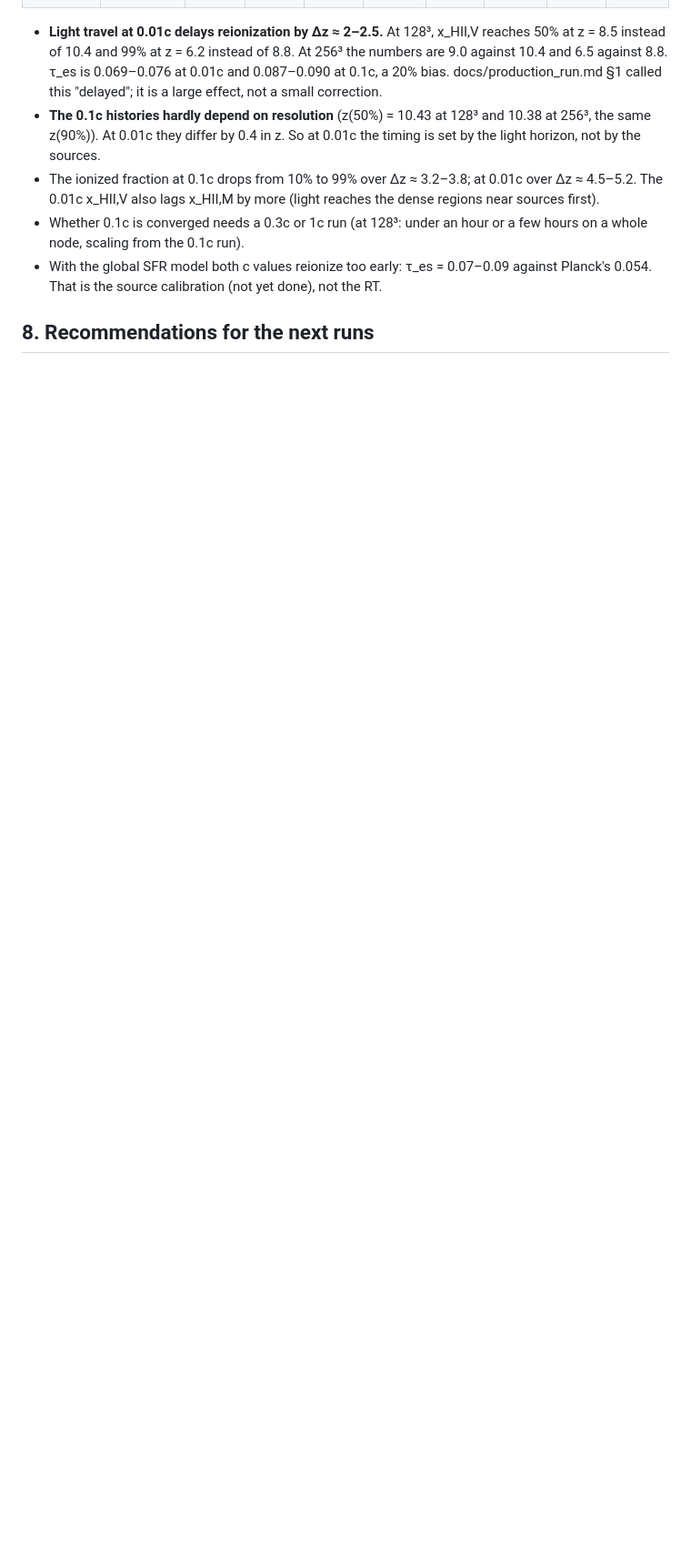
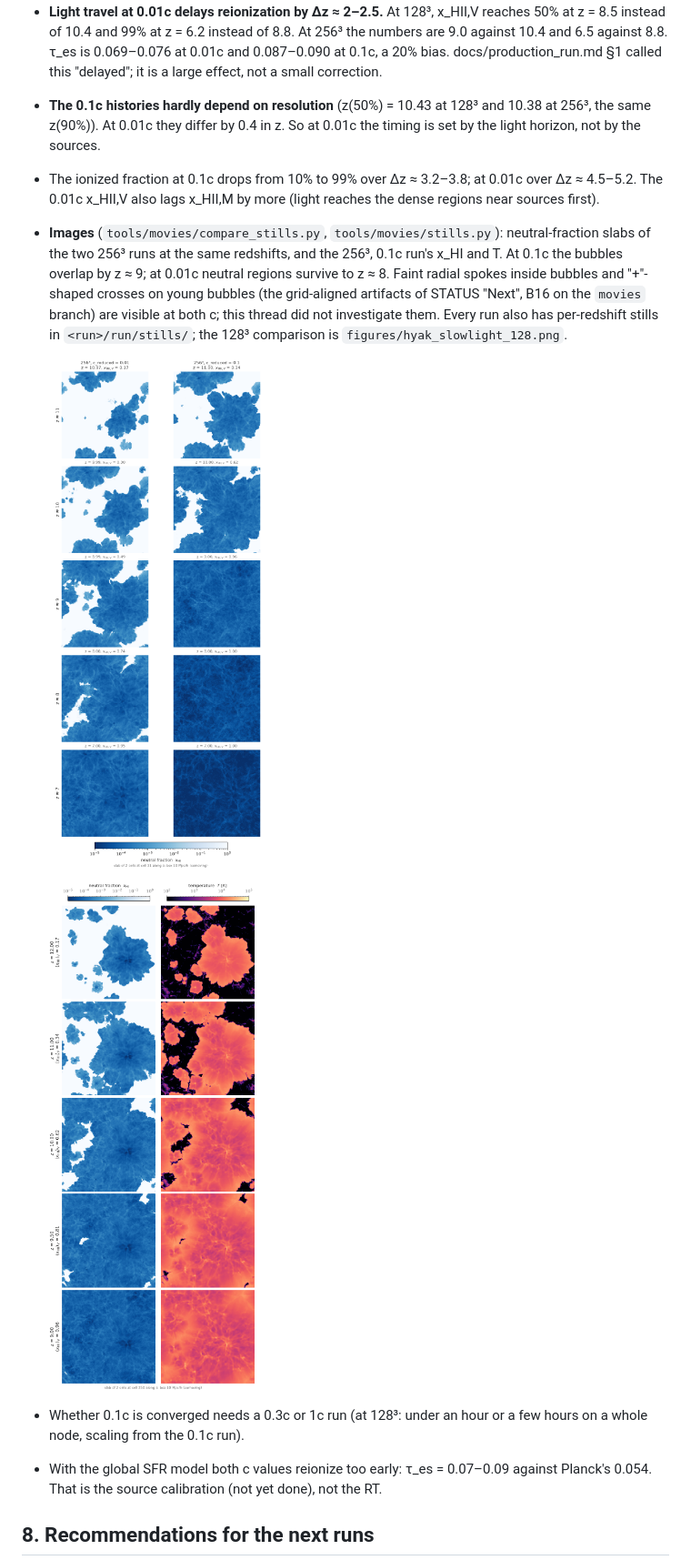
Before and after one commit to astromcquinn/NewRadHydroCode, a Markdown page: docs/cluster.md, the part around the change. Shown at 91% size. Drawn GitHub-style; pictures changed too: docs/figures/hyak_slowlight_256.png (added), docs/figures/hyak_stills256_c01.png (added); blank space fills up the shorter version.

```diff
--- a/docs/cluster.md
+++ b/docs/cluster.md
@@ -399,6 +399,19 @@ HeII following HII and HeIII at z < 3; the code's cosmology):
 * The ionized fraction at 0.1c drops from 10% to 99% over Δz ≈ 3.2–3.8; at 0.01c
   over Δz ≈ 4.5–5.2. The 0.01c x_HII,V also lags x_HII,M by more (light
   reaches the dense regions near sources first).
+* **Images** (`tools/movies/compare_stills.py`, `tools/movies/stills.py`):
+  neutral-fraction slabs of the two 256³ runs at the same redshifts, and the
+  256³, 0.1c run's x_HI and T. At 0.1c the bubbles overlap by z ≈ 9; at 0.01c
+  neutral regions survive to z ≈ 8. Faint radial spokes inside bubbles and
+  "+"-shaped crosses on young bubbles (the grid-aligned artifacts of
+  STATUS "Next", B16 on the `movies` branch) are visible at both c; this
+  thread did not investigate them. Every run also has per-redshift stills in
+  `<run>/run/stills/`; the 128³ comparison is `figures/hyak_slowlight_128.png`.
+
+  ![slow light at 256³](figures/hyak_slowlight_256.png)
+
+  ![256³, 0.1c](figures/hyak_stills256_c01.png)
+
 * Whether 0.1c is converged needs a 0.3c or 1c run (at 128³: under an hour
   or a few hours on a whole node, scaling from the 0.1c run).
 * With the global SFR model both c values reionize too early: τ_es = 0.07–0.09
```
Also changed, not shown: docs/STATUS.md (+38 -2 lines), docs/figures/hyak_slowlight_128.png (added), 2 other files.
